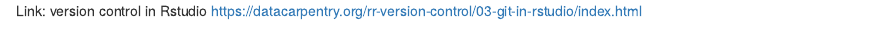
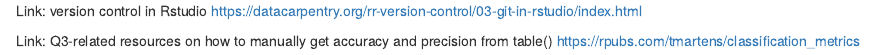
Before and after one commit to tlin0809/BMEG310-Assignment-2, an R Markdown document (General/Scratch.rmd): the page in a window 1100 px wide, from its top. Rendered offline with R 4.5, knitr and Pandoc, with nearby package versions.

Commit message:
Update Scratch.rmd

```diff
--- a/General/Scratch.rmd
+++ b/General/Scratch.rmd
@@ -1,2 +1,5 @@
 Link: version control in Rstudio
 https://datacarpentry.org/rr-version-control/03-git-in-rstudio/index.html
+
+Link: Q3-related resources on how to manually get accuracy and precision from table()
+https://rpubs.com/tmartens/classification_metrics
```
